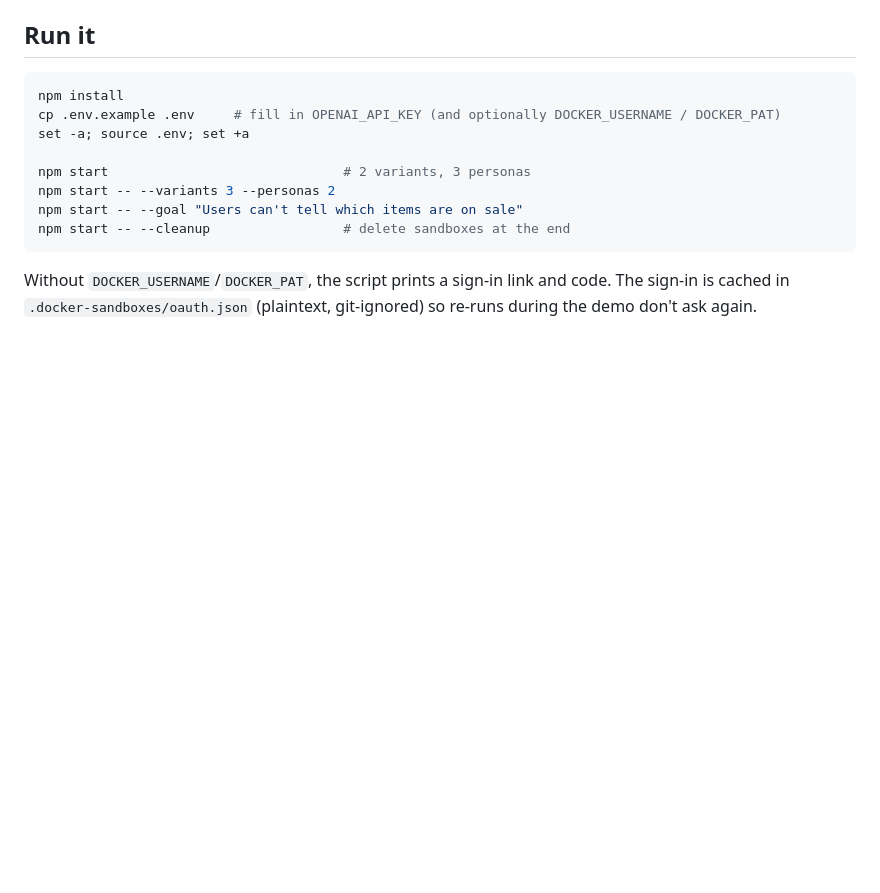
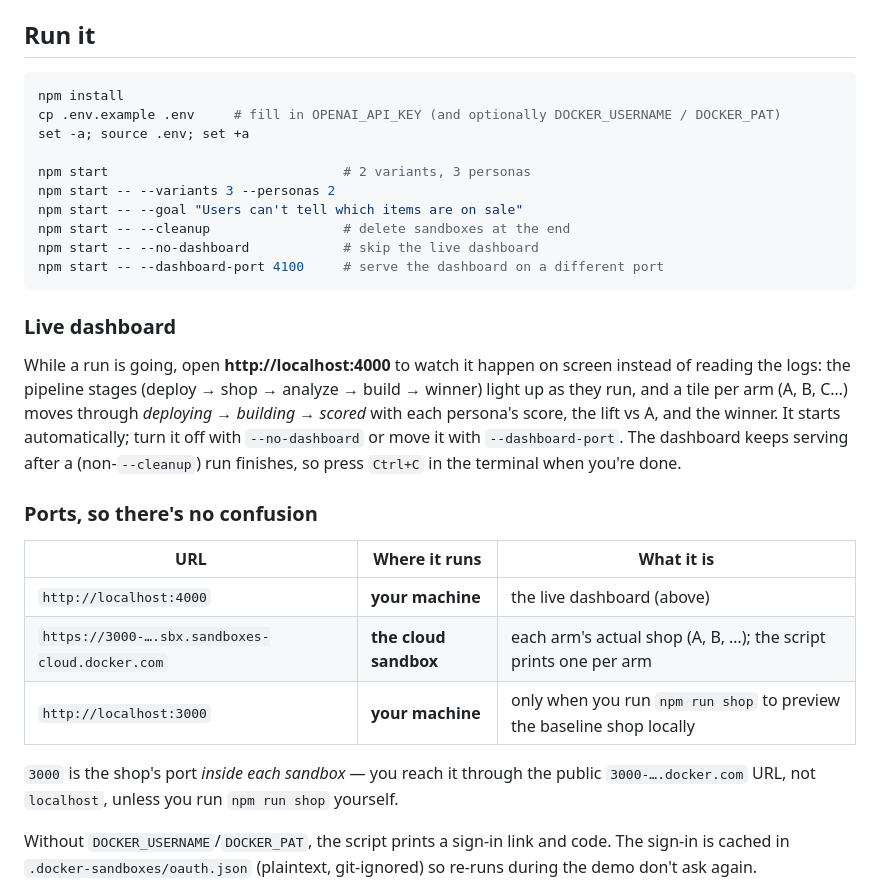
Before and after one commit to ajeetraina/sbx-ab-agent, a Markdown page: README.md, the part around the change. Rendered like a GitHub page; blank space fills up the shorter version.

Commit message:
docs: document the live dashboard and clarify ports
Add a "Live dashboard" section (http://localhost:4000, --no-dashboard,
--dashboard-port) and a ports table explaining that 3000 is the shop inside
each sandbox (reached via the public 3000-….docker.com URL), while 4000 is the
dashboard on your own machine.

Co-Authored-By: Claude Opus 4.8 (1M context) <noreply@anthropic.com>

````diff
--- a/README.md
+++ b/README.md
@@ -66,7 +66,29 @@ npm start                              # 2 variants, 3 personas
 npm start -- --variants 3 --personas 2
 npm start -- --goal "Users can't tell which items are on sale"
 npm start -- --cleanup                 # delete sandboxes at the end
+npm start -- --no-dashboard            # skip the live dashboard
+npm start -- --dashboard-port 4100     # serve the dashboard on a different port
 ```
+
+### Live dashboard
+
+While a run is going, open **http://localhost:4000** to watch it happen on screen instead of
+reading the logs: the pipeline stages (deploy → shop → analyze → build → winner) light up as they
+run, and a tile per arm (A, B, C…) moves through *deploying → building → scored* with each persona's
+score, the lift vs A, and the winner. It starts automatically; turn it off with `--no-dashboard` or
+move it with `--dashboard-port`. The dashboard keeps serving after a (non-`--cleanup`) run finishes,
+so press `Ctrl+C` in the terminal when you're done.
+
+### Ports, so there's no confusion
+
+| URL | Where it runs | What it is |
+|---|---|---|
+| `http://localhost:4000` | **your machine** | the live dashboard (above) |
+| `https://3000-….sbx.sandboxes-cloud.docker.com` | **the cloud sandbox** | each arm's actual shop (A, B, …); the script prints one per arm |
+| `http://localhost:3000` | **your machine** | only when you run `npm run shop` to preview the baseline shop locally |
+
+`3000` is the shop's port *inside each sandbox* — you reach it through the public `3000-….docker.com`
+URL, not `localhost`, unless you run `npm run shop` yourself.
 
 Without `DOCKER_USERNAME`/`DOCKER_PAT`, the script prints a sign-in link and code. The sign-in is cached in
 `.docker-sandboxes/oauth.json` (plaintext, git-ignored) so re-runs during the demo don't ask again.
````
